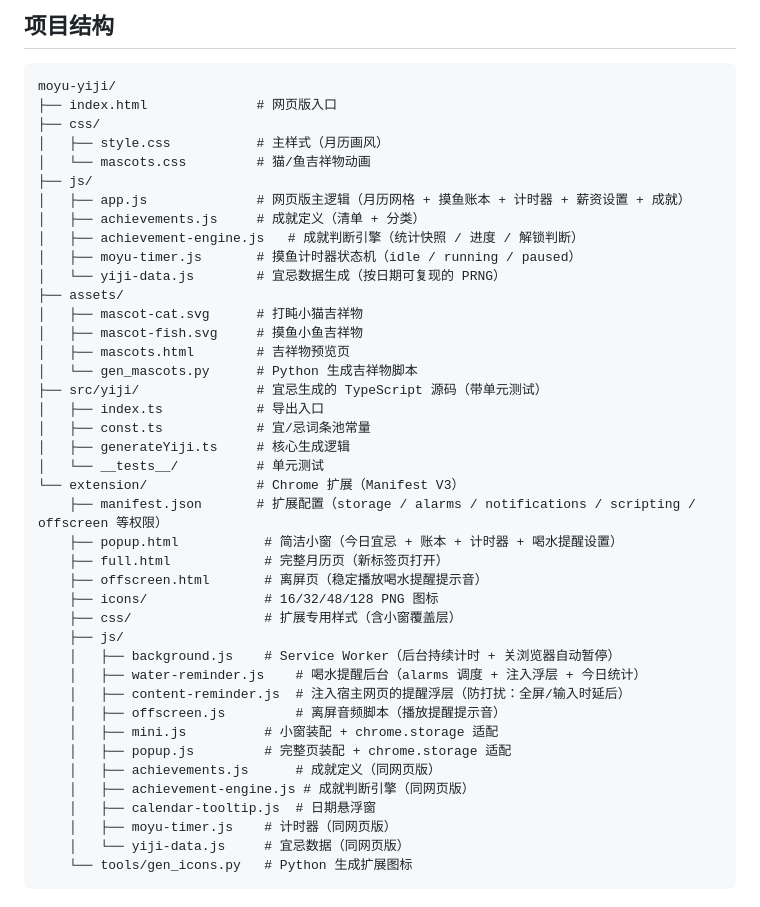
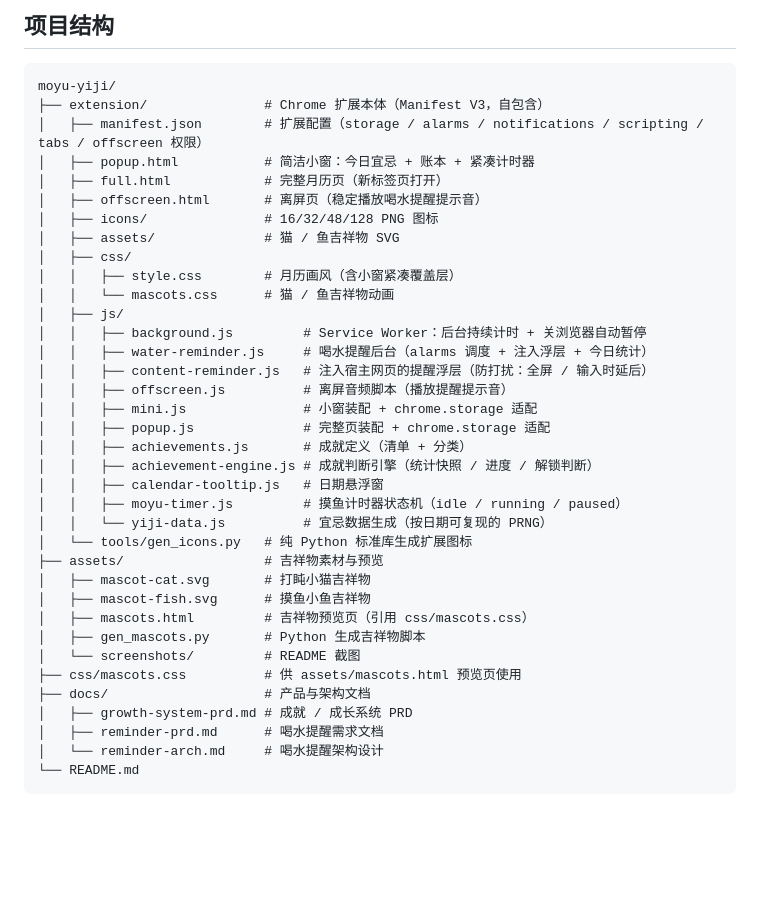
Before and after one commit to zmty365/moyu-yiji, a Markdown page: README.md, the part around one of its changes. GitHub-like rendering; blank space fills up the shorter version.

````diff
--- a/README.md
+++ b/README.md
@@ -20,44 +41,39 @@
 
 ```
 moyu-yiji/
-├── index.html              # 网页版入口
-├── css/
-│   ├── style.css           # 主样式（月历画风）
-│   └── mascots.css         # 猫/鱼吉祥物动画
-├── js/
-│   ├── app.js              # 网页版主逻辑（月历网格 + 摸鱼账本 + 计时器 + 薪资设置 + 成就）
-│   ├── achievements.js     # 成就定义（清单 + 分类）
-│   ├── achievement-engine.js   # 成就判断引擎（统计快照 / 进度 / 解锁判断）
-│   ├── moyu-timer.js       # 摸鱼计时器状态机（idle / running / paused）
-│   └── yiji-data.js        # 宜忌数据生成（按日期可复现的 PRNG）
-├── assets/
-│   ├── mascot-cat.svg      # 打盹小猫吉祥物
-│   ├── mascot-fish.svg     # 摸鱼小鱼吉祥物
-│   ├── mascots.html        # 吉祥物预览页
-│   └── gen_mascots.py      # Python 生成吉祥物脚本
-├── src/yiji/               # 宜忌生成的 TypeScript 源码（带单元测试）
-│   ├── index.ts            # 导出入口
-│   ├── const.ts            # 宜/忌词条池常量
-│   ├── generateYiji.ts     # 核心生成逻辑
-│   └── __tests__/          # 单元测试
-└── extension/              # Chrome 扩展（Manifest V3）
-    ├── manifest.json       # 扩展配置（storage / alarms / notifications / scripting / offscreen 等权限）
-    ├── popup.html           # 简洁小窗（今日宜忌 + 账本 + 计时器 + 喝水提醒设置）
-    ├── full.html            # 完整月历页（新标签页打开）
-    ├── offscreen.html       # 离屏页（稳定播放喝水提醒提示音）
-    ├── icons/               # 16/32/48/128 PNG 图标
-    ├── css/                 # 扩展专用样式（含小窗覆盖层）
-    ├── js/
-    │   ├── background.js    # Service Worker（后台持续计时 + 关浏览器自动暂停）
-    │   ├── water-reminder.js    # 喝水提醒后台（alarms 调度 + 注入浮层 + 今日统计）
-    │   ├── content-reminder.js  # 注入宿主网页的提醒浮层（防打扰：全屏/输入时延后）
-    │   ├── offscreen.js         # 离屏音频脚本（播放提醒提示音）
-    │   ├── mini.js          # 小窗装配 + chrome.storage 适配
-    │   ├── popup.js         # 完整页装配 + chrome.storage 适配
-    │   ├── achievements.js      # 成就定义（同网页版）
-    │   ├── achievement-engine.js # 成就判断引擎（同网页版）
-    │   ├── calendar-tooltip.js  # 日期悬浮窗
-    │   ├── moyu-timer.js    # 计时器（同网页版）
-    │   └── yiji-data.js     # 宜忌数据（同网页版）
-    └── tools/gen_icons.py   # Python 生成扩展图标
+├── extension/               # Chrome 扩展本体（Manifest V3，自包含）
+│   ├── manifest.json        # 扩展配置（storage / alarms / notifications / scripting / tabs / offscreen 权限）
+│   ├── popup.html           # 简洁小窗：今日宜忌 + 账本 + 紧凑计时器
+│   ├── full.html            # 完整月历页（新标签页打开）
+│   ├── offscreen.html       # 离屏页（稳定播放喝水提醒提示音）
+│   ├── icons/               # 16/32/48/128 PNG 图标
+│   ├── assets/              # 猫 / 鱼吉祥物 SVG
+│   ├── css/
+│   │   ├── style.css        # 月历画风（含小窗紧凑覆盖层）
+│   │   └── mascots.css      # 猫 / 鱼吉祥物动画
+│   ├── js/
+│   │   ├── background.js         # Service Worker：后台持续计时 + 关浏览器自动暂停
+│   │   ├── water-reminder.js     # 喝水提醒后台（alarms 调度 + 注入浮层 + 今日统计）
+│   │   ├── content-reminder.js   # 注入宿主网页的提醒浮层（防打扰：全屏 / 输入时延后）
+│   │   ├── offscreen.js          # 离屏音频脚本（播放提醒提示音）
+│   │   ├── mini.js               # 小窗装配 + chrome.storage 适配
+│   │   ├── popup.js              # 完整页装配 + chrome.storage 适配
+│   │   ├── achievements.js       # 成就定义（清单 + 分类）
+│   │   ├── achievement-engine.js # 成就判断引擎（统计快照 / 进度 / 解锁判断）
+│   │   ├── calendar-tooltip.js   # 日期悬浮窗
+│   │   ├── moyu-timer.js         # 摸鱼计时器状态机（idle / running / paused）
+│   │   └── yiji-data.js          # 宜忌数据生成（按日期可复现的 PRNG）
+│   └── tools/gen_icons.py   # 纯 Python 标准库生成扩展图标
+├── assets/                  # 吉祥物素材与预览
+│   ├── mascot-cat.svg       # 打盹小猫吉祥物
+│   ├── mascot-fish.svg      # 摸鱼小鱼吉祥物
+│   ├── mascots.html         # 吉祥物预览页（引用 css/mascots.css）
+│   ├── gen_mascots.py       # Python 生成吉祥物脚本
+│   └── screenshots/         # README 截图
+├── css/mascots.css          # 供 assets/mascots.html 预览页使用
+├── docs/                    # 产品与架构文档
+│   ├── growth-system-prd.md # 成就 / 成长系统 PRD
+│   ├── reminder-prd.md      # 喝水提醒需求文档
+│   └── reminder-arch.md     # 喝水提醒架构设计
+└── README.md
 ```
````
Also changed, not shown: other parts of README.md (+66 -74 lines), extension/README.md (deleted, +0 -96 lines), assets/screenshots/成就墙.png (added), assets/screenshots/扩展小窗.png (deleted), assets/screenshots/扩展小窗1.png (added), assets/screenshots/扩展小窗2.png (added), assets/screenshots/摸鱼身价+计时器.png (added), assets/screenshots/计时器.png (deleted), 1 other file.
